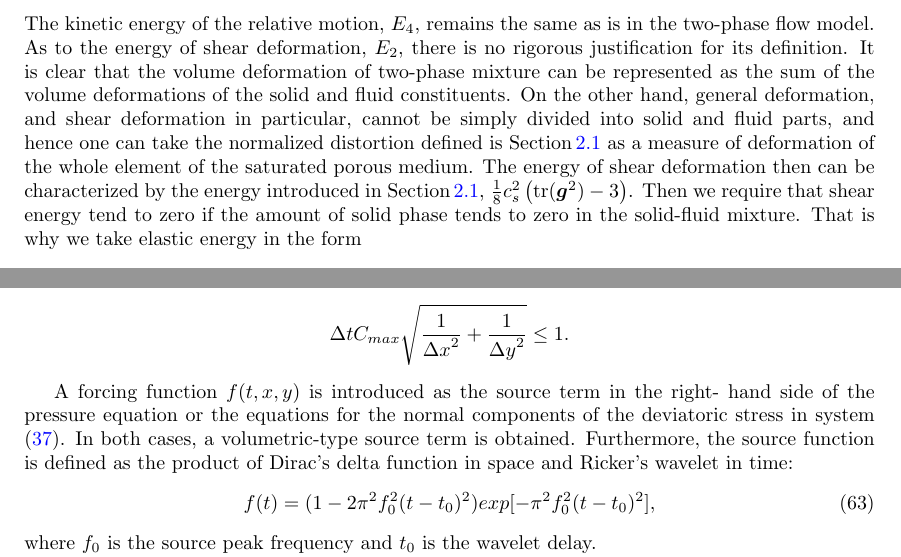
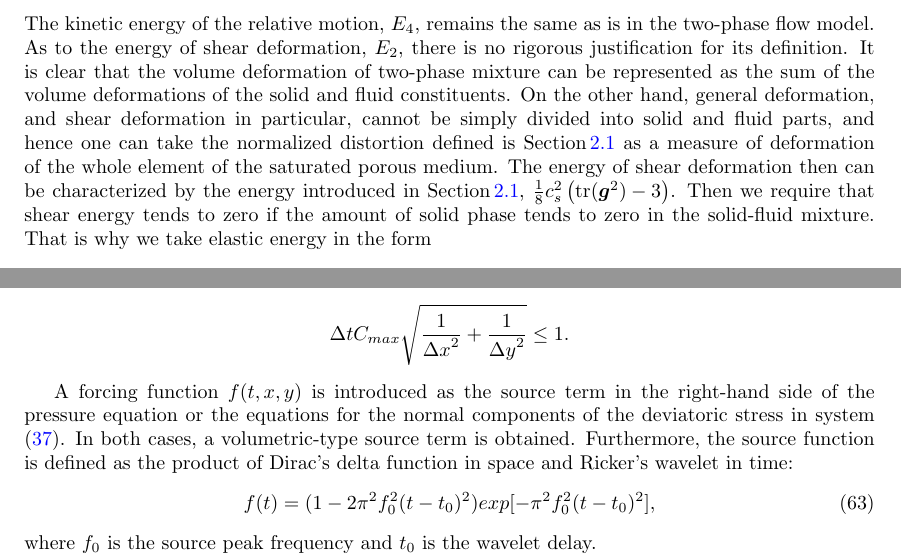
Before and after one commit to peshenator/TwoPhaseSolidFluid, a LaTeX paper (TwoPhaseSolidFluid.tex): two parts of pages 7 and 20 of 30, joined at a grey line, cut so that both start at the same text. Compiled offline with pdfLaTeX.

Commit message:
Eugene's editing

```diff
--- a/TwoPhaseSolidFluid.tex
+++ b/TwoPhaseSolidFluid.tex
@@ -776,7 +776,7 @@ characterized by the energy introduced in Section\,\ref{sec.GPR},
 $
 \frac18c_s^2\left(\tr({\ggg^2})-3\right)
 $.
-Then we require that shear energy tend to zero
+Then we require that shear energy tends to zero
 if the amount of solid phase tends to zero in the solid-fluid mixture. That is why we take elastic
 energy in the form
 \begin{align} \label{energy,shear}
```
Also changed, not shown: TwoPhaseSolidFluid.tex (6 more changed lines).
